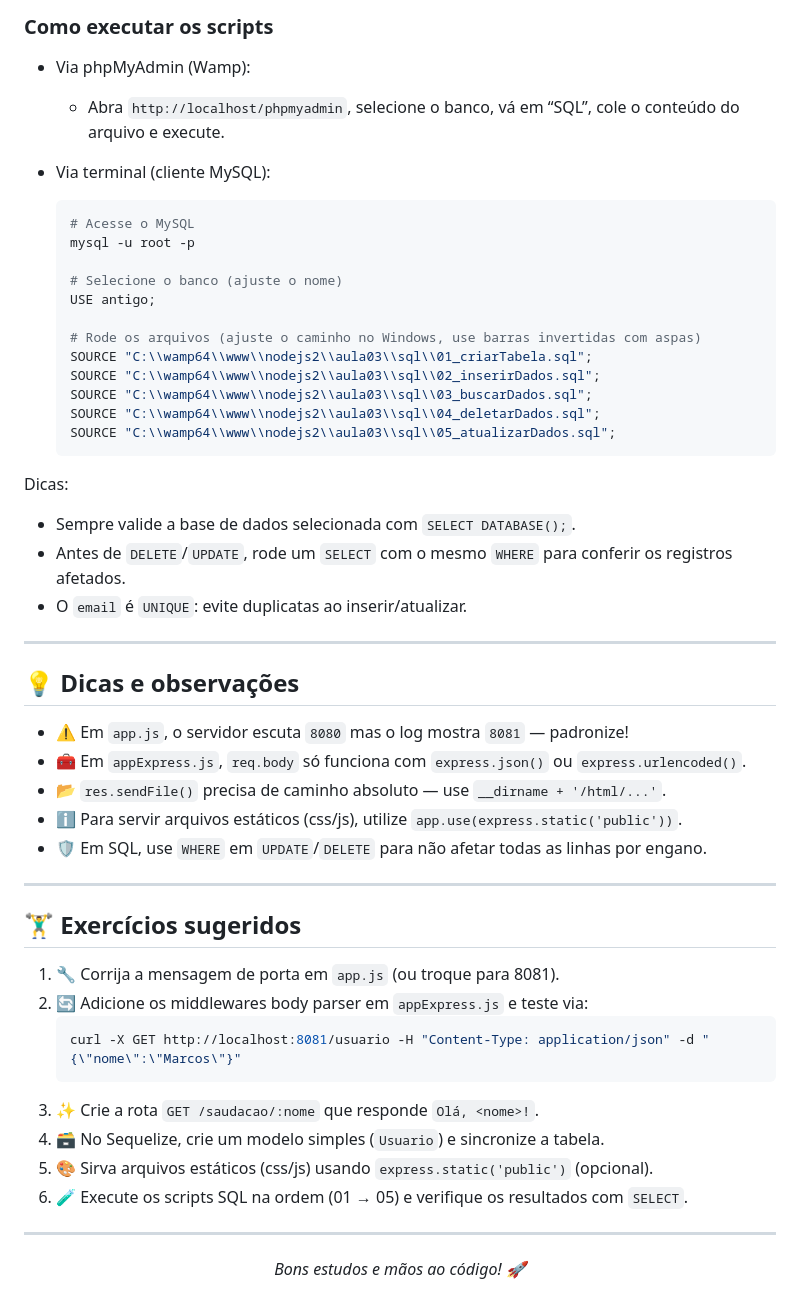
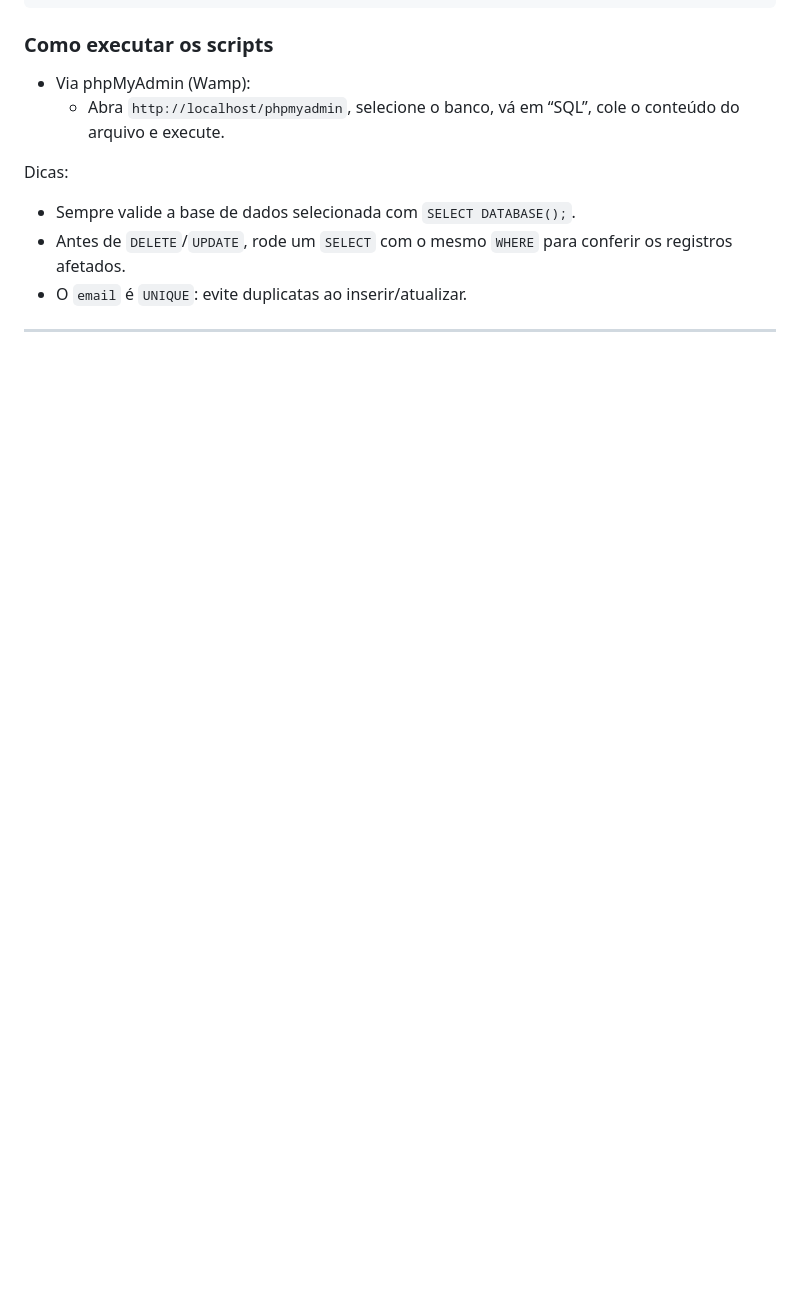
Before and after one commit to rafaelrodrigofs/nodejs, a Markdown page: aula03/readme.md, the part around the change. GitHub-like rendering; blank space fills up the shorter version.

Commit message:
Atualiando o readme

````diff
--- a/aula03/readme.md
+++ b/aula03/readme.md
@@ -140,53 +140,9 @@ CREATE TABLE usuario(
 - Via phpMyAdmin (Wamp):
   - Abra `http://localhost/phpmyadmin`, selecione o banco, vá em “SQL”, cole o conteúdo do arquivo e execute.
 
-- Via terminal (cliente MySQL):
-  ```bash
-  # Acesse o MySQL
-  mysql -u root -p
-
-  # Selecione o banco (ajuste o nome)
-  USE antigo;
-
-  # Rode os arquivos (ajuste o caminho no Windows, use barras invertidas com aspas)
-  SOURCE "C:\\wamp64\\www\\nodejs2\\aula03\\sql\\01_criarTabela.sql";
-  SOURCE "C:\\wamp64\\www\\nodejs2\\aula03\\sql\\02_inserirDados.sql";
-  SOURCE "C:\\wamp64\\www\\nodejs2\\aula03\\sql\\03_buscarDados.sql";
-  SOURCE "C:\\wamp64\\www\\nodejs2\\aula03\\sql\\04_deletarDados.sql";
-  SOURCE "C:\\wamp64\\www\\nodejs2\\aula03\\sql\\05_atualizarDados.sql";
-  ```
-
 Dicas:
 - Sempre valide a base de dados selecionada com `SELECT DATABASE();`.
 - Antes de `DELETE`/`UPDATE`, rode um `SELECT` com o mesmo `WHERE` para conferir os registros afetados.
 - O `email` é `UNIQUE`: evite duplicatas ao inserir/atualizar.
 
 ---
-
-## 💡 Dicas e observações
-
-- ⚠️ Em <code>app.js</code>, o servidor escuta <code>8080</code> mas o log mostra <code>8081</code> — padronize!
-- 🧰 Em <code>appExpress.js</code>, <code>req.body</code> só funciona com <code>express.json()</code> ou <code>express.urlencoded()</code>.
-- 📂 <code>res.sendFile()</code> precisa de caminho absoluto — use <code>__dirname + '/html/...'</code>.
-- ℹ️ Para servir arquivos estáticos (css/js), utilize <code>app.use(express.static('public'))</code>.
-- 🛡️ Em SQL, use `WHERE` em `UPDATE`/`DELETE` para não afetar todas as linhas por engano.
-
----
-
-## 🏋️‍♂️ Exercícios sugeridos
-
-1. 🔧 Corrija a mensagem de porta em <code>app.js</code> (ou troque para 8081).
-2. 🔄 Adicione os middlewares body parser em <code>appExpress.js</code> e teste via:
-    ```bash
-    curl -X GET http://localhost:8081/usuario -H "Content-Type: application/json" -d "{\"nome\":\"Marcos\"}"
-    ```
-3. ✨ Crie a rota <code>GET /saudacao/:nome</code> que responde <code>Olá, &lt;nome&gt;!</code>.
-4. 🗃️ No Sequelize, crie um modelo simples (<code>Usuario</code>) e sincronize a tabela.
-5. 🎨 Sirva arquivos estáticos (css/js) usando <code>express.static('public')</code> (opcional).
-6. 🧪 Execute os scripts SQL na ordem (01 → 05) e verifique os resultados com <code>SELECT</code>.
-
----
-
-<p align="center">
-  <em>Bons estudos e mãos ao código! 🚀</em>
-</p>
````
